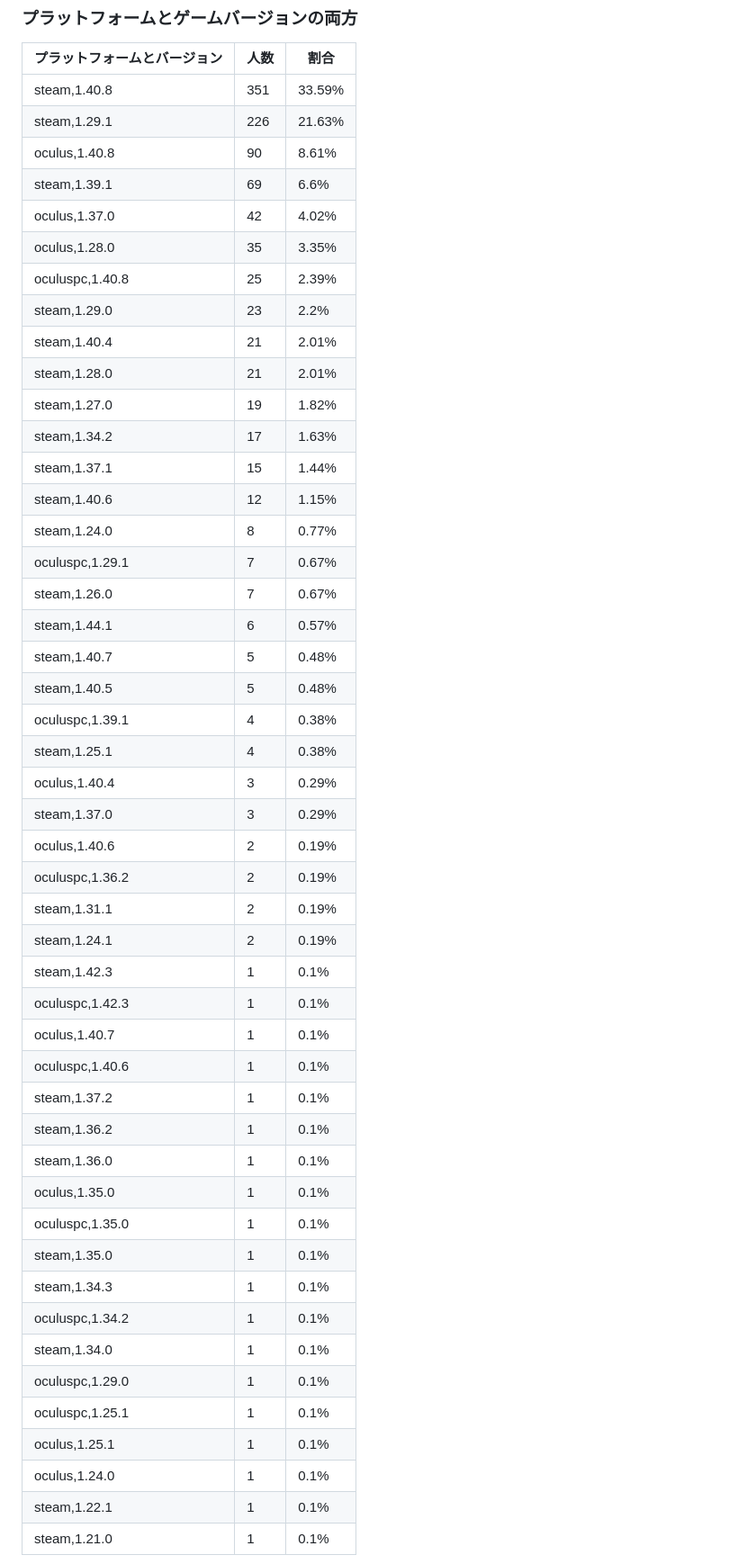
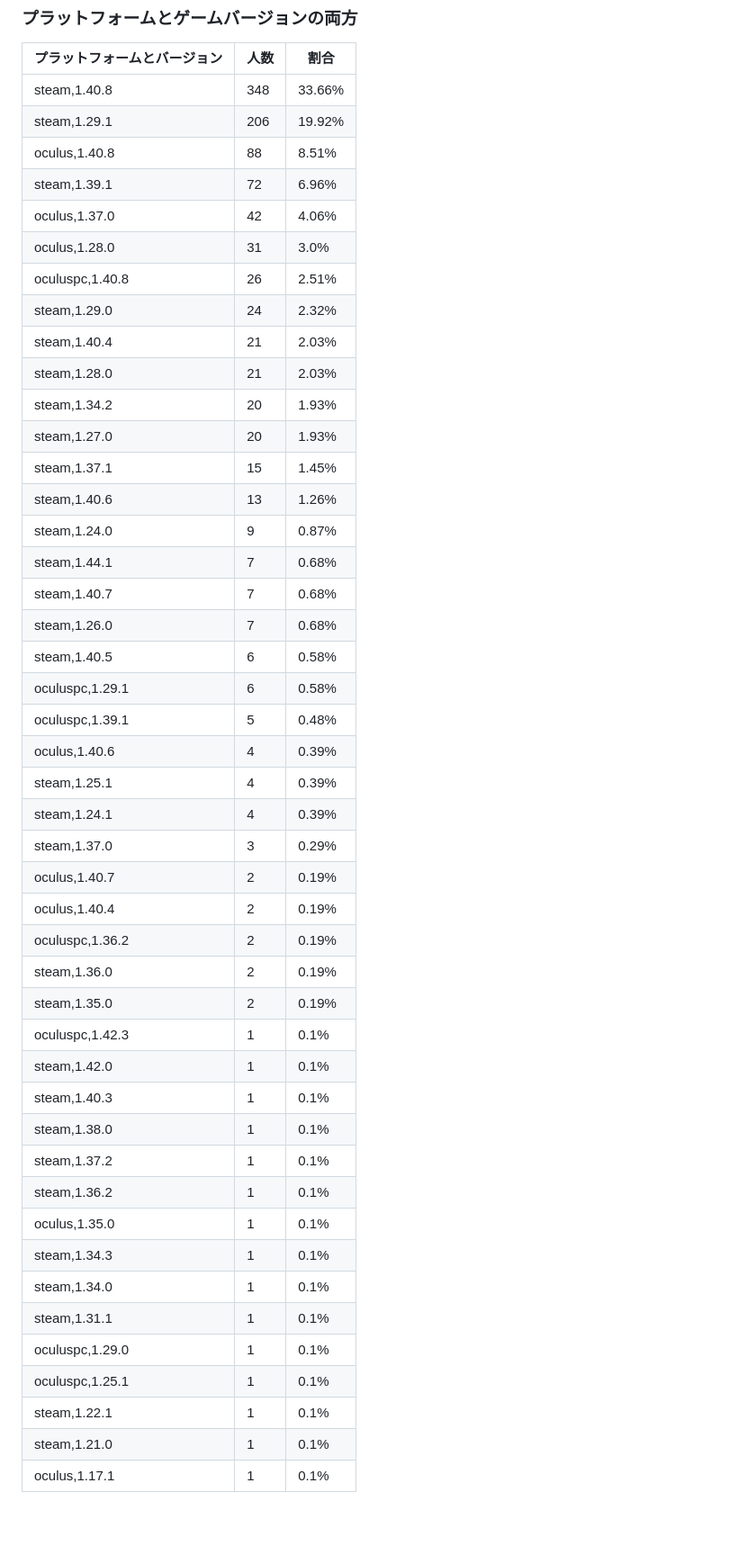
Before and after one commit to rakkyo150/player_count_by_bs_version, a Markdown page: README.md, the part around one of its changes. Shown at 90% size. Rendered like a GitHub page; blank space fills up the shorter version.

```diff
--- a/README.md
+++ b/README.md
@@ -86,52 +89,50 @@
 ### プラットフォームとゲームバージョンの両方
 | プラットフォームとバージョン | 人数 | 割合 |
 | ---- | ---- | ---- |
-| steam,1.40.8 | 351 | 33.59% |
-| steam,1.29.1 | 226 | 21.63% |
-| oculus,1.40.8 | 90 | 8.61% |
-| steam,1.39.1 | 69 | 6.6% |
-| oculus,1.37.0 | 42 | 4.02% |
-| oculus,1.28.0 | 35 | 3.35% |
-| oculuspc,1.40.8 | 25 | 2.39% |
-| steam,1.29.0 | 23 | 2.2% |
-| steam,1.40.4 | 21 | 2.01% |
-| steam,1.28.0 | 21 | 2.01% |
-| steam,1.27.0 | 19 | 1.82% |
-| steam,1.34.2 | 17 | 1.63% |
-| steam,1.37.1 | 15 | 1.44% |
-| steam,1.40.6 | 12 | 1.15% |
-| steam,1.24.0 | 8 | 0.77% |
-| oculuspc,1.29.1 | 7 | 0.67% |
-| steam,1.26.0 | 7 | 0.67% |
-| steam,1.44.1 | 6 | 0.57% |
-| steam,1.40.7 | 5 | 0.48% |
-| steam,1.40.5 | 5 | 0.48% |
-| oculuspc,1.39.1 | 4 | 0.38% |
-| steam,1.25.1 | 4 | 0.38% |
-| oculus,1.40.4 | 3 | 0.29% |
+| steam,1.40.8 | 348 | 33.66% |
+| steam,1.29.1 | 206 | 19.92% |
+| oculus,1.40.8 | 88 | 8.51% |
+| steam,1.39.1 | 72 | 6.96% |
+| oculus,1.37.0 | 42 | 4.06% |
+| oculus,1.28.0 | 31 | 3.0% |
+| oculuspc,1.40.8 | 26 | 2.51% |
+| steam,1.29.0 | 24 | 2.32% |
+| steam,1.40.4 | 21 | 2.03% |
+| steam,1.28.0 | 21 | 2.03% |
+| steam,1.34.2 | 20 | 1.93% |
+| steam,1.27.0 | 20 | 1.93% |
+| steam,1.37.1 | 15 | 1.45% |
+| steam,1.40.6 | 13 | 1.26% |
+| steam,1.24.0 | 9 | 0.87% |
+| steam,1.44.1 | 7 | 0.68% |
+| steam,1.40.7 | 7 | 0.68% |
+| steam,1.26.0 | 7 | 0.68% |
+| steam,1.40.5 | 6 | 0.58% |
+| oculuspc,1.29.1 | 6 | 0.58% |
+| oculuspc,1.39.1 | 5 | 0.48% |
+| oculus,1.40.6 | 4 | 0.39% |
+| steam,1.25.1 | 4 | 0.39% |
+| steam,1.24.1 | 4 | 0.39% |
 | steam,1.37.0 | 3 | 0.29% |
-| oculus,1.40.6 | 2 | 0.19% |
+| oculus,1.40.7 | 2 | 0.19% |
+| oculus,1.40.4 | 2 | 0.19% |
 | oculuspc,1.36.2 | 2 | 0.19% |
-| steam,1.31.1 | 2 | 0.19% |
-| steam,1.24.1 | 2 | 0.19% |
-| steam,1.42.3 | 1 | 0.1% |
+| steam,1.36.0 | 2 | 0.19% |
+| steam,1.35.0 | 2 | 0.19% |
 | oculuspc,1.42.3 | 1 | 0.1% |
-| oculus,1.40.7 | 1 | 0.1% |
-| oculuspc,1.40.6 | 1 | 0.1% |
+| steam,1.42.0 | 1 | 0.1% |
+| steam,1.40.3 | 1 | 0.1% |
+| steam,1.38.0 | 1 | 0.1% |
 | steam,1.37.2 | 1 | 0.1% |
 | steam,1.36.2 | 1 | 0.1% |
-| steam,1.36.0 | 1 | 0.1% |
 | oculus,1.35.0 | 1 | 0.1% |
-| oculuspc,1.35.0 | 1 | 0.1% |
-| steam,1.35.0 | 1 | 0.1% |
 | steam,1.34.3 | 1 | 0.1% |
-| oculuspc,1.34.2 | 1 | 0.1% |
 | steam,1.34.0 | 1 | 0.1% |
+| steam,1.31.1 | 1 | 0.1% |
 | oculuspc,1.29.0 | 1 | 0.1% |
 | oculuspc,1.25.1 | 1 | 0.1% |
-| oculus,1.25.1 | 1 | 0.1% |
-| oculus,1.24.0 | 1 | 0.1% |
 | steam,1.22.1 | 1 | 0.1% |
 | steam,1.21.0 | 1 | 0.1% |
+| oculus,1.17.1 | 1 | 0.1% |
 
 ![HMD](platform_game_version_count.png)
```
Also changed, not shown: other parts of README.md (+47 -44 lines), game_version_count.png, hmd_count.png, platform_count.png, platform_game_version_count.png, 1 other file.
